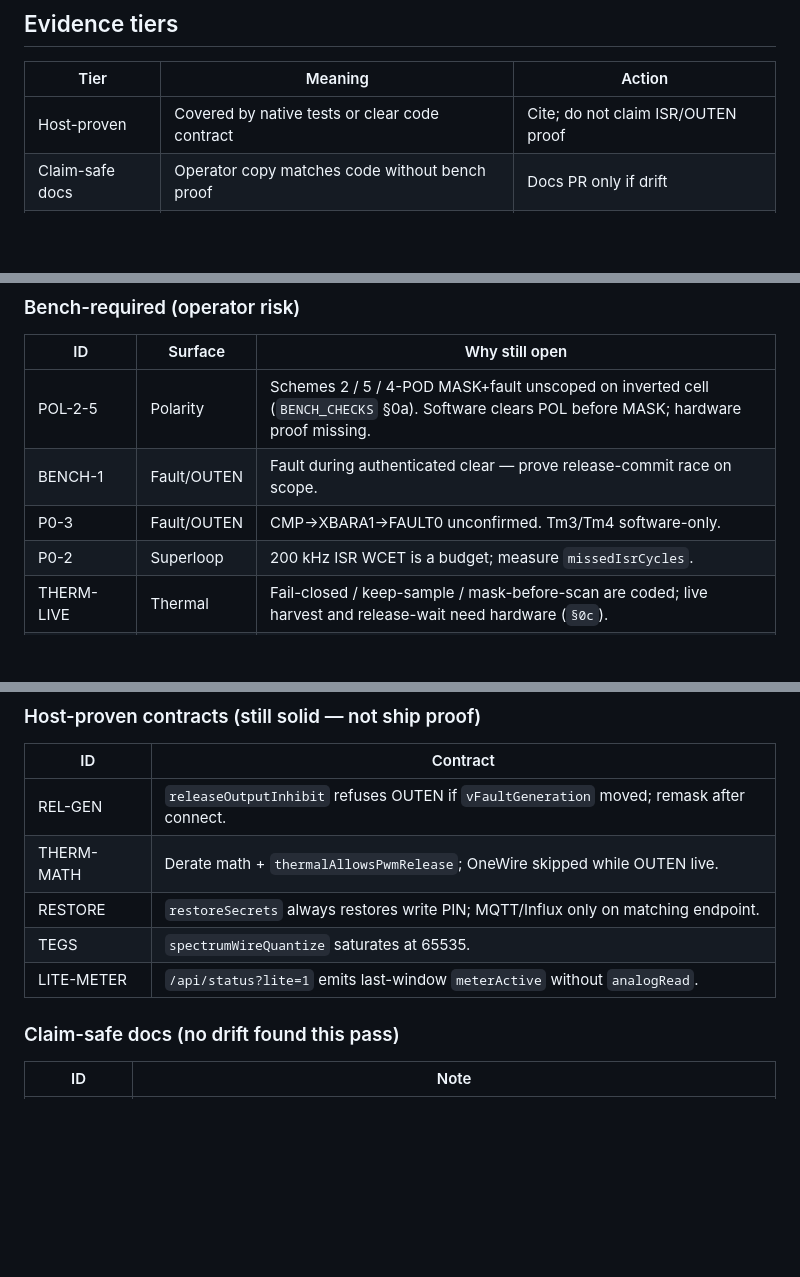
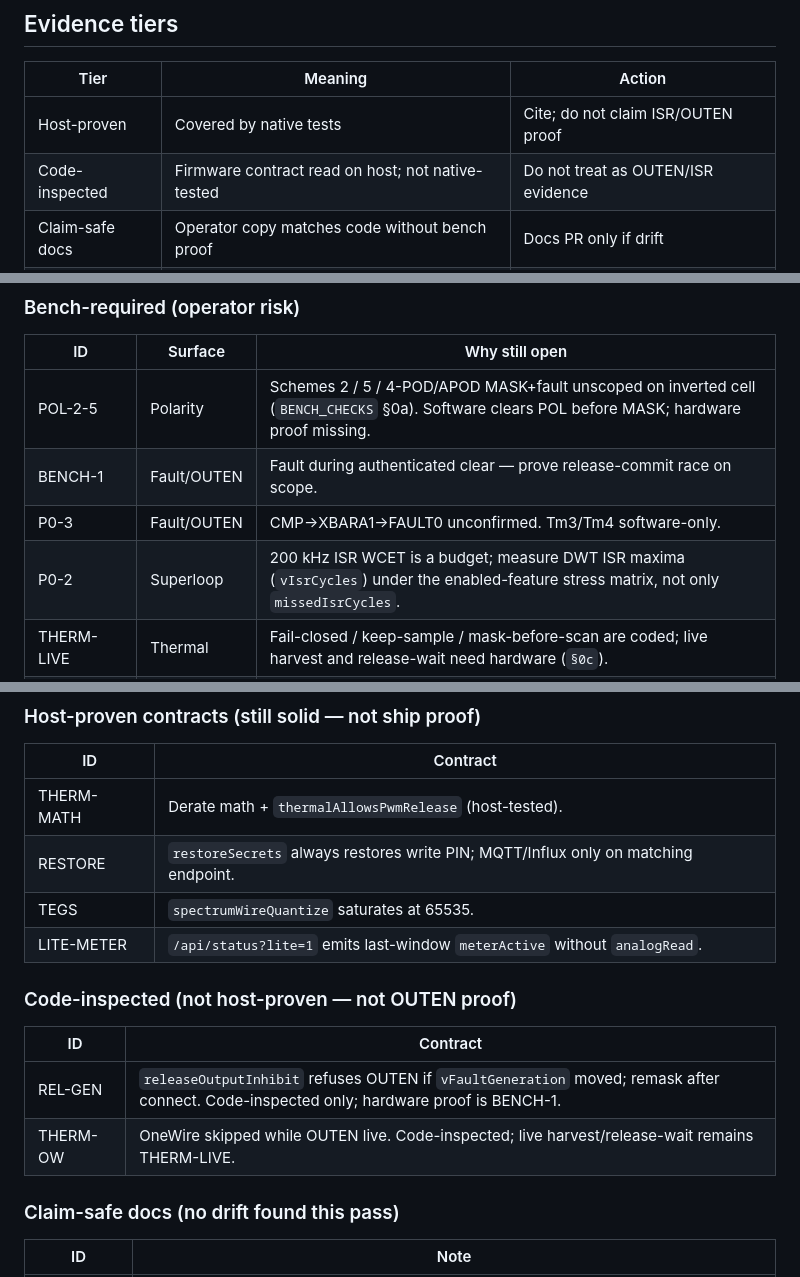
Before and after one commit to lfarrand/teg, a Markdown page: docs/REVIEW_2026-08-30.md, 3 parts joined by grey strips. GitHub-like rendering; blank space fills up the shorter version.

Commit message:
docs: keep OUTEN claims out of host-proven re-audit tiers
Move release/OneWire-while-OUTEN rows to a code-inspected tier, name
4-POD/APOD in the polarity bench scope, and require DWT ISR maxima
for the 200 kHz WCET item.

Co-authored-by: leefarrand <leefarrand@gmail.com>

```diff
--- a/docs/REVIEW_2026-08-30.md
+++ b/docs/REVIEW_2026-08-30.md
@@ -53,7 +53,8 @@ product claims.
 
 | Tier | Meaning | Action |
 |---|---|---|
-| Host-proven | Covered by native tests or clear code contract | Cite; do not claim ISR/OUTEN proof |
+| Host-proven | Covered by native tests | Cite; do not claim ISR/OUTEN proof |
+| Code-inspected | Firmware contract read on host; not native-tested | Do not treat as OUTEN/ISR evidence |
 | Claim-safe docs | Operator copy matches code without bench proof | Docs PR only if drift |
 | Bench-required | Needs disconnected scope / pin / timing evidence | `BENCH_CHECKS` campaign |
 | Stay-off | Contested or architectural | Refuse software churn |
@@ -66,10 +67,10 @@ product claims.
 
 | ID | Surface | Why still open |
 |---|---|---|
-| POL-2-5 | Polarity | Schemes 2 / 5 / 4-POD MASK+fault unscoped on inverted cell (`BENCH_CHECKS` §0a). Software clears POL before MASK; hardware proof missing. |
+| POL-2-5 | Polarity | Schemes 2 / 5 / 4-POD/APOD MASK+fault unscoped on inverted cell (`BENCH_CHECKS` §0a). Software clears POL before MASK; hardware proof missing. |
 | BENCH-1 | Fault/OUTEN | Fault during authenticated clear — prove release-commit race on scope. |
 | P0-3 | Fault/OUTEN | CMP→XBARA1→FAULT0 unconfirmed. Tm3/Tm4 software-only. |
-| P0-2 | Superloop | 200 kHz ISR WCET is a budget; measure `missedIsrCycles`. |
+| P0-2 | Superloop | 200 kHz ISR WCET is a budget; measure DWT ISR maxima (`vIsrCycles`) under the enabled-feature stress matrix, not only `missedIsrCycles`. |
 | THERM-LIVE | Thermal | Fail-closed / keep-sample / mask-before-scan are coded; live harvest and release-wait need hardware (`§0c`). |
 | MTP-CLR | MTP | `mtpAllowsPwmRelease` gates on `firstLoopDone`; prove 20 Hz timer not armed across release. |
 | IMP-MQTT | Secrets | Identity gate is host-tested; confirm password does not follow a changed MQTT host on device. |
@@ -89,11 +90,17 @@ product claims.
 
 | ID | Contract |
 |---|---|
-| REL-GEN | `releaseOutputInhibit` refuses OUTEN if `vFaultGeneration` moved; remask after connect. |
-| THERM-MATH | Derate math + `thermalAllowsPwmRelease`; OneWire skipped while OUTEN live. |
+| THERM-MATH | Derate math + `thermalAllowsPwmRelease` (host-tested). |
 | RESTORE | `restoreSecrets` always restores write PIN; MQTT/Influx only on matching endpoint. |
 | TEGS | `spectrumWireQuantize` saturates at 65535. |
 | LITE-METER | `/api/status?lite=1` emits last-window `meterActive` without `analogRead`. |
+
+### Code-inspected (not host-proven — not OUTEN proof)
+
+| ID | Contract |
+|---|---|
+| REL-GEN | `releaseOutputInhibit` refuses OUTEN if `vFaultGeneration` moved; remask after connect. Code-inspected only; hardware proof is BENCH-1. |
+| THERM-OW | OneWire skipped while OUTEN live. Code-inspected; live harvest/release-wait remains THERM-LIVE. |
 
 ### Claim-safe docs (no drift found this pass)
 
```
Also changed, not shown: other parts of docs/REVIEW_2026-08-30.md (+1 -1 lines).
